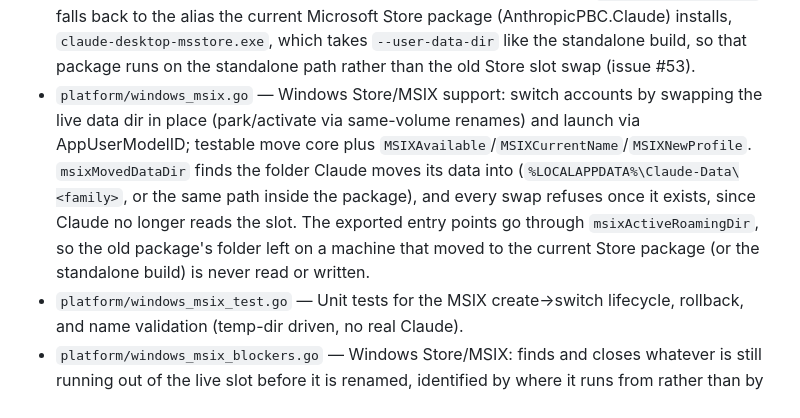
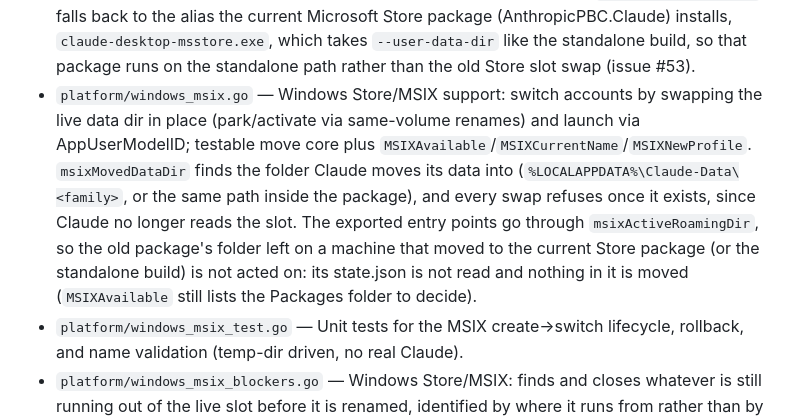
Before and after one commit to miou1107/multi-claude-switcher, a Markdown page: FILELIST.md, the part around the change. GitHub-like rendering.

Commit message:
docs: say exactly what the old Store folder gate skips
MSIXAvailable still lists the Packages folder to decide; what the gate
stops is reading its state.json and moving anything in it.

Refs #53

```diff
--- a/FILELIST.md
+++ b/FILELIST.md
@@ -175,7 +175,7 @@
 - `platform/samepath_test.go` — Tests for `SamePath` across the spellings a profile path actually arrives in (trailing separator, `.` segment) and for the host's own casing rule.
 - `platform/darwin_test.go` — Unit tests for macOS process/profile matching (`--user-data-dir` parsing, listing every running profile including the default one, which runs with no such flag, and telling the app's own process from lingering helpers).
 - `platform/windows.go` — Windows implementation for platform interface (process detection via Win32_Process, profile discovery, terminate-by-PID, launch; auto-detects standalone vs Store/MSIX build and branches accordingly). With no standalone build, `findClaudeExecutable` falls back to the alias the current Microsoft Store package (AnthropicPBC.Claude) installs, `claude-desktop-msstore.exe`, which takes `--user-data-dir` like the standalone build, so that package runs on the standalone path rather than the old Store slot swap (issue #53).
-- `platform/windows_msix.go` — Windows Store/MSIX support: switch accounts by swapping the live data dir in place (park/activate via same-volume renames) and launch via AppUserModelID; testable move core plus `MSIXAvailable`/`MSIXCurrentName`/`MSIXNewProfile`. `msixMovedDataDir` finds the folder Claude moves its data into (`%LOCALAPPDATA%\Claude-Data\<family>`, or the same path inside the package), and every swap refuses once it exists, since Claude no longer reads the slot. The exported entry points go through `msixActiveRoamingDir`, so the old package's folder left on a machine that moved to the current Store package (or the standalone build) is never read or written.
+- `platform/windows_msix.go` — Windows Store/MSIX support: switch accounts by swapping the live data dir in place (park/activate via same-volume renames) and launch via AppUserModelID; testable move core plus `MSIXAvailable`/`MSIXCurrentName`/`MSIXNewProfile`. `msixMovedDataDir` finds the folder Claude moves its data into (`%LOCALAPPDATA%\Claude-Data\<family>`, or the same path inside the package), and every swap refuses once it exists, since Claude no longer reads the slot. The exported entry points go through `msixActiveRoamingDir`, so the old package's folder left on a machine that moved to the current Store package (or the standalone build) is not acted on: its state.json is not read and nothing in it is moved (`MSIXAvailable` still lists the Packages folder to decide).
 - `platform/windows_msix_test.go` — Unit tests for the MSIX create→switch lifecycle, rollback, and name validation (temp-dir driven, no real Claude).
 - `platform/windows_msix_blockers.go` — Windows Store/MSIX: finds and closes whatever is still running out of the live slot before it is renamed, identified by where it runs from rather than by image name, so the Chrome bridge helper and the Claude Code CLI are both caught. Covers the virtualized `%APPDATA%\Claude` spelling the MSIX runtime redirects into the slot (confirmed with `os.SameFile`, never assumed), excludes MCS's own parent chain so a switch cannot terminate itself mid-swap, and names the holders for the message shown when a rename gives up.
 - `platform/windows_msix_blockers_test.go` — Unit tests for the blocker logic: whole-segment path containment, the `%APPDATA%` alias accept and reject cases, parent-chain protection including a cycle guard, and process-table parsing (temp-dir driven, no real Claude).
```
